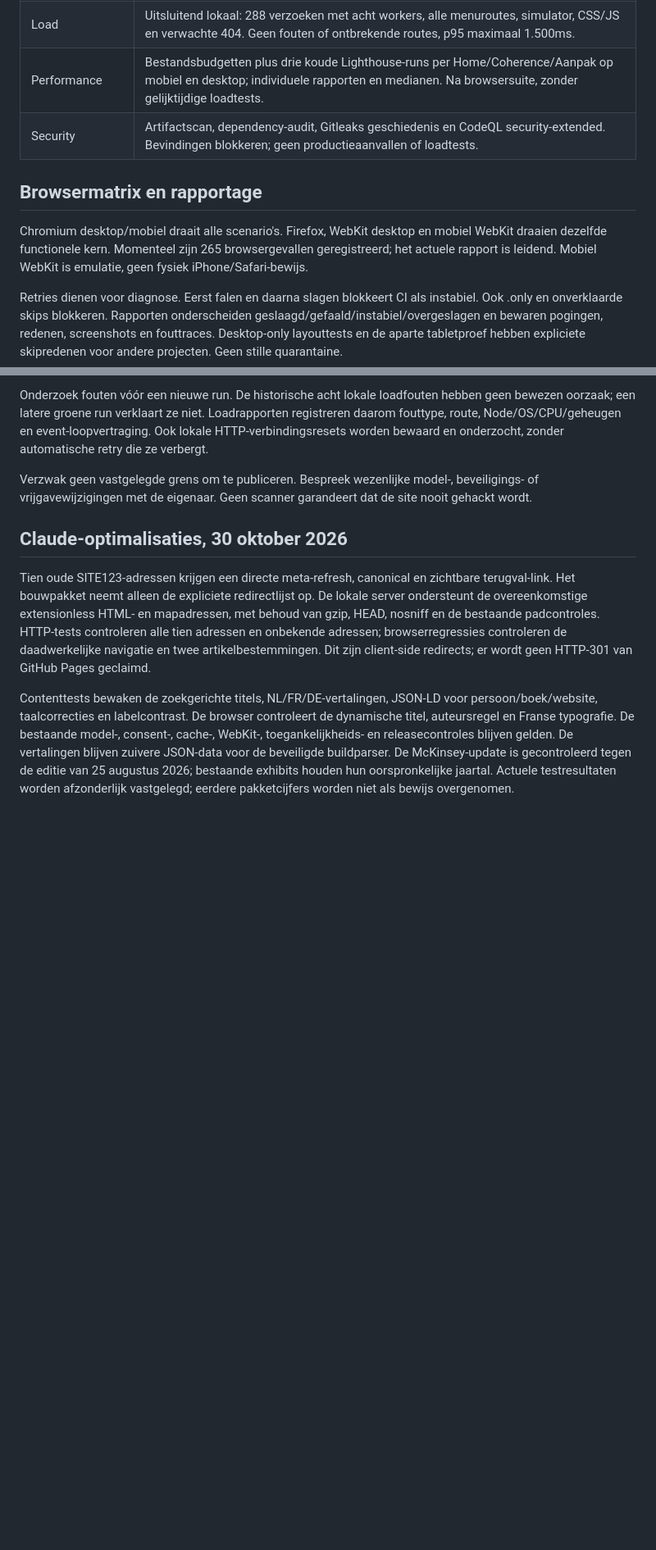
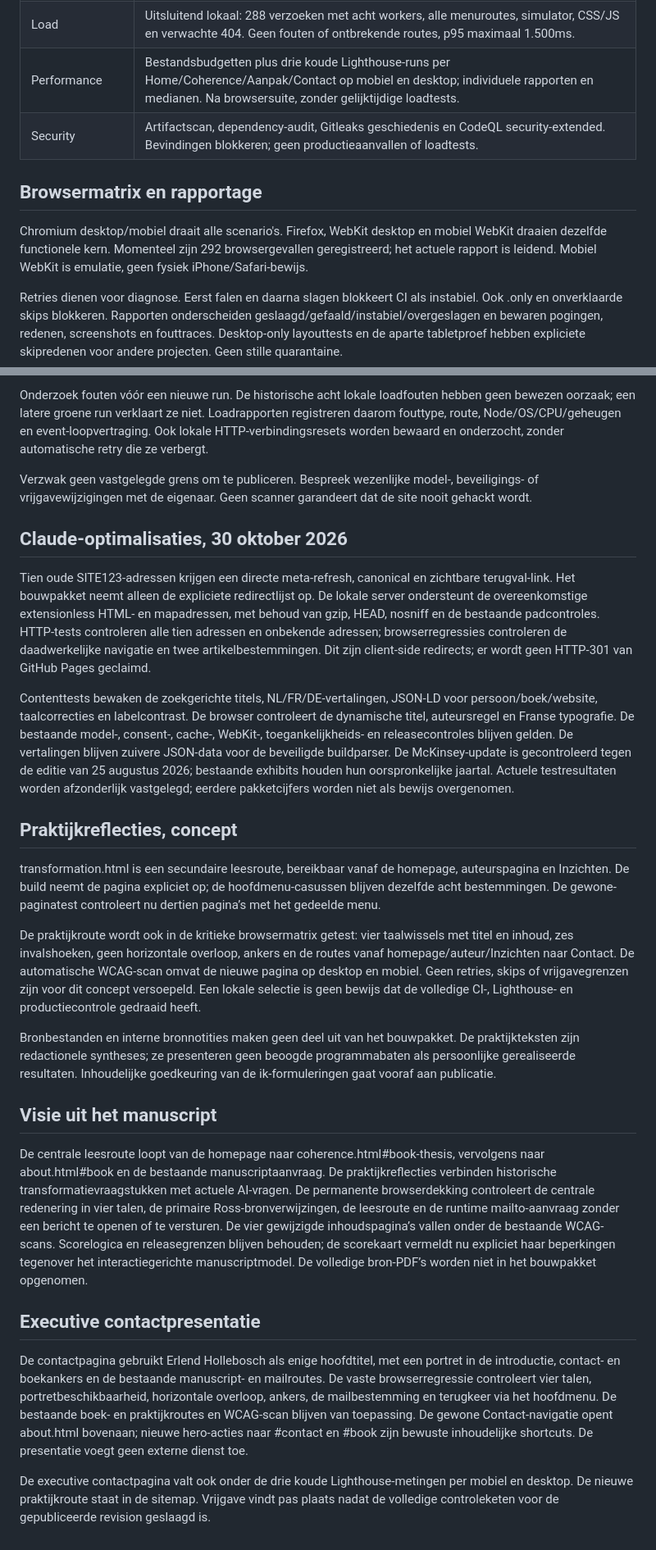
Before and after one commit to erhol1973/grow-faster-site, a Markdown page: docs/TESTPLAN.md, 2 parts joined by grey strips. Shown at 82% size. GitHub-like rendering; blank space fills up the shorter version.

Commit message:
Document manuscript, executive contact and retained release coverage

```diff
--- a/docs/TESTPLAN.md
+++ b/docs/TESTPLAN.md
@@ -12,12 +12,12 @@ Tests onderzoeken hetzelfde gebouwde `dist`-pakket dat wordt gepubliceerd. Ontwi
 | Cache | Echte ETag/304, versiewissel en oude HTML met actuele scripts. Back/Forward en feitelijke pageshow.persisted worden vastgelegd. Geen routingmocks die de browsercache uitschakelen; BFCache wordt niet kunstmatig afgedwongen. |
 | Toegankelijkheid | Axe op acht menuwebpagina's, dialoog en simulator, Chromium desktop/mobiel, WCAG A/AA 2.0/2.1/2.2 en contrast. Uitgestelde inhoud wordt voor scans gerenderd. Ook toetsenbord, focus, tablet en 200% tekst. |
 | Load | Uitsluitend lokaal: 288 verzoeken met acht workers, alle menuroutes, simulator, CSS/JS en verwachte 404. Geen fouten of ontbrekende routes, p95 maximaal 1.500ms. |
-| Performance | Bestandsbudgetten plus drie koude Lighthouse-runs per Home/Coherence/Aanpak op mobiel en desktop; individuele rapporten en medianen. Na browsersuite, zonder gelijktijdige loadtests. |
+| Performance | Bestandsbudgetten plus drie koude Lighthouse-runs per Home/Coherence/Aanpak/Contact op mobiel en desktop; individuele rapporten en medianen. Na browsersuite, zonder gelijktijdige loadtests. |
 | Security | Artifactscan, dependency-audit, Gitleaks geschiedenis en CodeQL security-extended. Bevindingen blokkeren; geen productieaanvallen of loadtests. |
 
 ## Browsermatrix en rapportage
 
-Chromium desktop/mobiel draait alle scenario's. Firefox, WebKit desktop en mobiel WebKit draaien dezelfde functionele kern. Momenteel zijn 265 browsergevallen geregistreerd; het actuele rapport is leidend. Mobiel WebKit is emulatie, geen fysiek iPhone/Safari-bewijs.
+Chromium desktop/mobiel draait alle scenario's. Firefox, WebKit desktop en mobiel WebKit draaien dezelfde functionele kern. Momenteel zijn 292 browsergevallen geregistreerd; het actuele rapport is leidend. Mobiel WebKit is emulatie, geen fysiek iPhone/Safari-bewijs.
 
 Retries dienen voor diagnose. Eerst falen en daarna slagen blokkeert CI als instabiel. Ook .only en onverklaarde skips blokkeren. Rapporten onderscheiden geslaagd/gefaald/instabiel/overgeslagen en bewaren pogingen, redenen, screenshots en fouttraces. Desktop-only layouttests en de aparte tabletproef hebben expliciete skipredenen voor andere projecten. Geen stille quarantaine.
 
@@ -58,3 +58,25 @@ Verzwak geen vastgelegde grens om te publiceren. Bespreek wezenlijke model-, bev
 Tien oude SITE123-adressen krijgen een directe meta-refresh, canonical en zichtbare terugval-link. Het bouwpakket neemt alleen de expliciete redirectlijst op. De lokale server ondersteunt de overeenkomstige extensionless HTML- en mapadressen, met behoud van gzip, HEAD, nosniff en de bestaande padcontroles. HTTP-tests controleren alle tien adressen en onbekende adressen; browserregressies controleren de daadwerkelijke navigatie en twee artikelbestemmingen. Dit zijn client-side redirects; er wordt geen HTTP-301 van GitHub Pages geclaimd.
 
 Contenttests bewaken de zoekgerichte titels, NL/FR/DE-vertalingen, JSON-LD voor persoon/boek/website, taalcorrecties en labelcontrast. De browser controleert de dynamische titel, auteursregel en Franse typografie. De bestaande model-, consent-, cache-, WebKit-, toegankelijkheids- en releasecontroles blijven gelden. De vertalingen blijven zuivere JSON-data voor de beveiligde buildparser. De McKinsey-update is gecontroleerd tegen de editie van 25 augustus 2026; bestaande exhibits houden hun oorspronkelijke jaartal. Actuele testresultaten worden afzonderlijk vastgelegd; eerdere pakketcijfers worden niet als bewijs overgenomen.
+
+
+## Praktijkreflecties, concept
+
+transformation.html is een secundaire leesroute, bereikbaar vanaf de homepage, auteurspagina en Inzichten. De build neemt de pagina expliciet op; de hoofdmenu-casussen blijven dezelfde acht bestemmingen. De gewone-paginatest controleert nu dertien pagina’s met het gedeelde menu.
+
+De praktijkroute wordt ook in de kritieke browsermatrix getest: vier taalwissels met titel en inhoud, zes invalshoeken, geen horizontale overloop, ankers en de routes vanaf homepage/auteur/Inzichten naar Contact. De automatische WCAG-scan omvat de nieuwe pagina op desktop en mobiel. Geen retries, skips of vrijgavegrenzen zijn voor dit concept versoepeld. Een lokale selectie is geen bewijs dat de volledige CI-, Lighthouse- en productiecontrole gedraaid heeft.
+
+Bronbestanden en interne bronnotities maken geen deel uit van het bouwpakket. De praktijkteksten zijn redactionele syntheses; ze presenteren geen beoogde programmabaten als persoonlijke gerealiseerde resultaten. Inhoudelijke goedkeuring van de ik-formuleringen gaat vooraf aan publicatie.
+
+
+## Visie uit het manuscript
+
+De centrale leesroute loopt van de homepage naar coherence.html#book-thesis, vervolgens naar about.html#book en de bestaande manuscriptaanvraag. De praktijkreflecties verbinden historische transformatievraagstukken met actuele AI-vragen. De permanente browserdekking controleert de centrale redenering in vier talen, de primaire Ross-bronverwijzingen, de leesroute en de runtime mailto-aanvraag zonder een bericht te openen of te versturen. De vier gewijzigde inhoudspagina’s vallen onder de bestaande WCAG-scans. Scorelogica en releasegrenzen blijven behouden; de scorekaart vermeldt nu expliciet haar beperkingen tegenover het interactiegerichte manuscriptmodel. De volledige bron-PDF’s worden niet in het bouwpakket opgenomen.
+
+
+## Executive contactpresentatie
+
+De contactpagina gebruikt Erlend Hollebosch als enige hoofdtitel, met een portret in de introductie, contact- en boekankers en de bestaande manuscript- en mailroutes. De vaste browserregressie controleert vier talen, portretbeschikbaarheid, horizontale overloop, ankers, de mailbestemming en terugkeer via het hoofdmenu. De bestaande boek- en praktijkroutes en WCAG-scan blijven van toepassing. De gewone Contact-navigatie opent about.html bovenaan; nieuwe hero-acties naar #contact en #book zijn bewuste inhoudelijke shortcuts. De presentatie voegt geen externe dienst toe.
+
+
+De executive contactpagina valt ook onder de drie koude Lighthouse-metingen per mobiel en desktop. De nieuwe praktijkroute staat in de sitemap. Vrijgave vindt pas plaats nadat de volledige controleketen voor de gepubliceerde revision geslaagd is.
```
